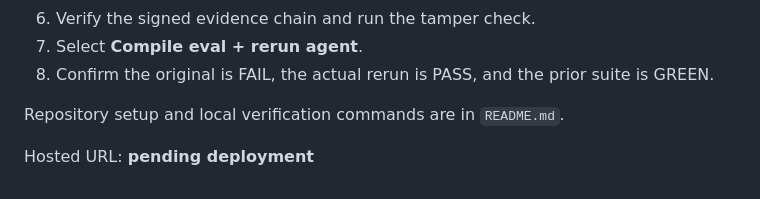
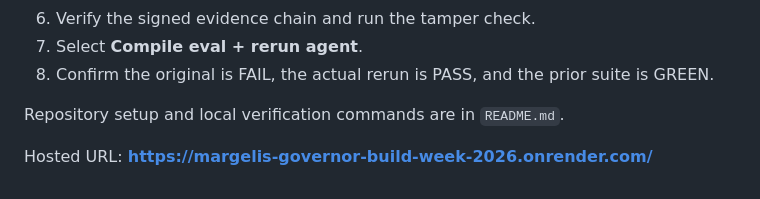
Before and after one commit to M12-pixel1/MARGELIS_GOVERNOR_BUILD_WEEK_2026, a Markdown page: BUILD_WEEK_SUBMISSION.md, the part around the change. Drawn GitHub-style.

Commit message:
docs: add hosted submission URL

```diff
--- a/BUILD_WEEK_SUBMISSION.md
+++ b/BUILD_WEEK_SUBMISSION.md
@@ -56,4 +56,4 @@ All code, interface, tests, API integration, evidence signing, Exam Runner, and
 
 Repository setup and local verification commands are in `README.md`.
 
-Hosted URL: **pending deployment**
+Hosted URL: **https://margelis-governor-build-week-2026.onrender.com/**
```
